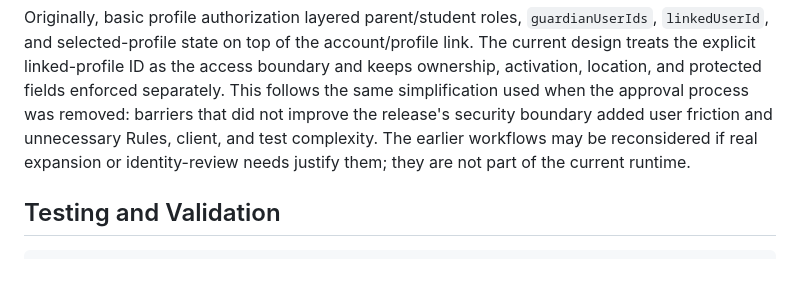
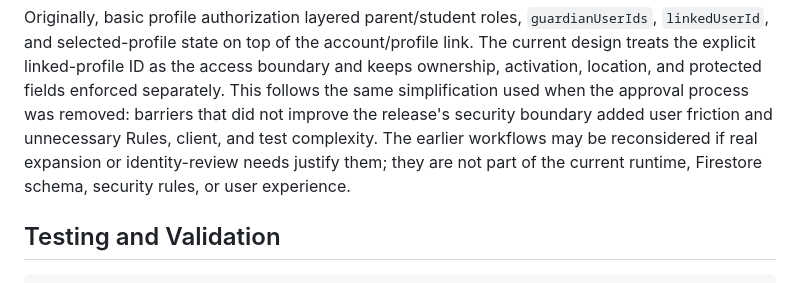
Before and after one commit to sudhamsusrimathirumala/OTA-Cheshire-Management-Platform, a Markdown page: README.md, the part around the change. Rendered like a GitHub page.

Commit message:
Align integration validation documentation

```diff
--- a/README.md
+++ b/README.md
@@ -233,7 +233,8 @@ fields enforced separately. This follows the same simplification used when the
 approval process was removed: barriers that did not improve the release's
 security boundary added user friction and unnecessary Rules, client, and test
 complexity. The earlier workflows may be reconsidered if real expansion or
-identity-review needs justify them; they are not part of the current runtime.
+identity-review needs justify them; they are not part of the current runtime,
+Firestore schema, security rules, or user experience.
 
 ## Testing and Validation
 
```
Also changed, not shown: docs/firestore_schema.md (+2 -1 lines).
